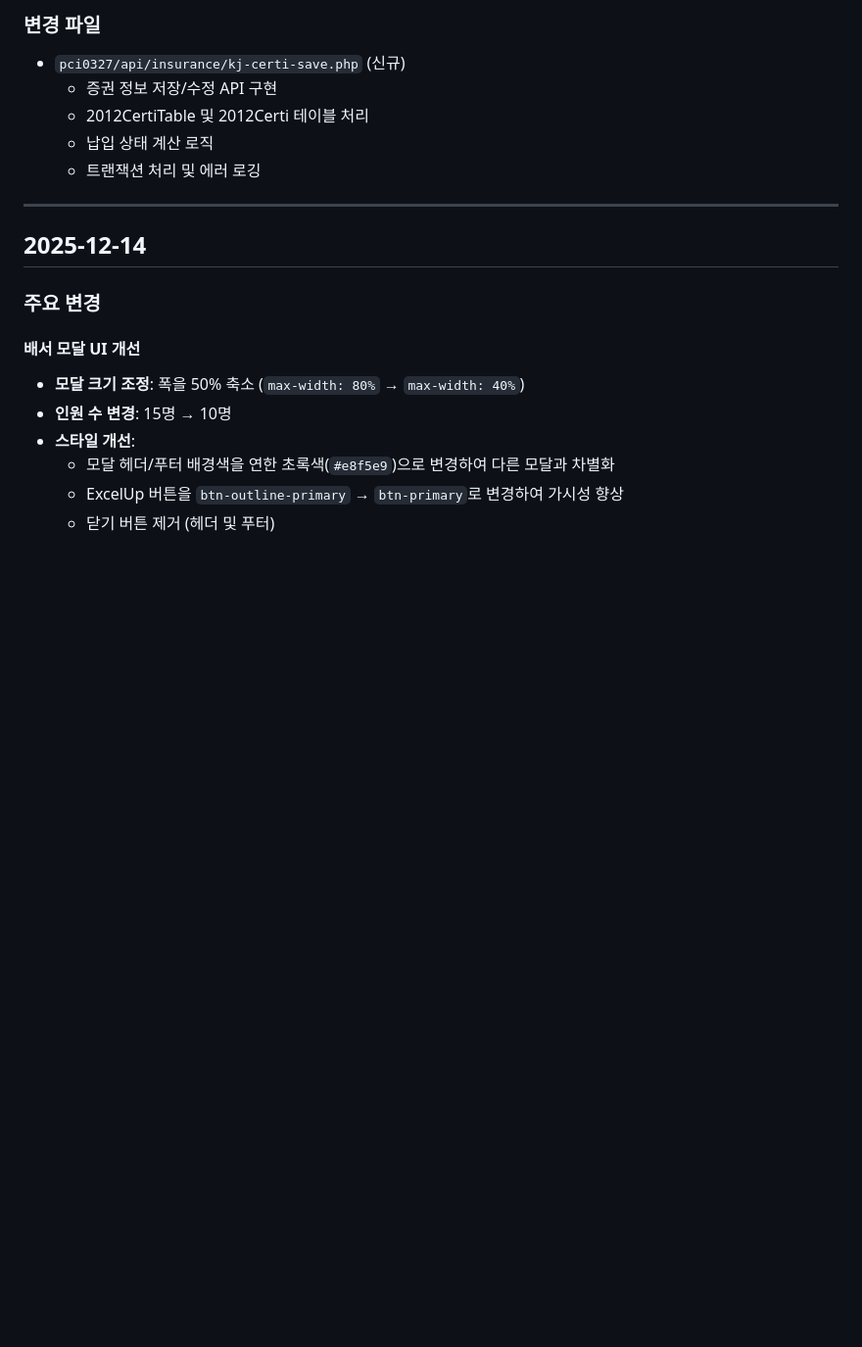
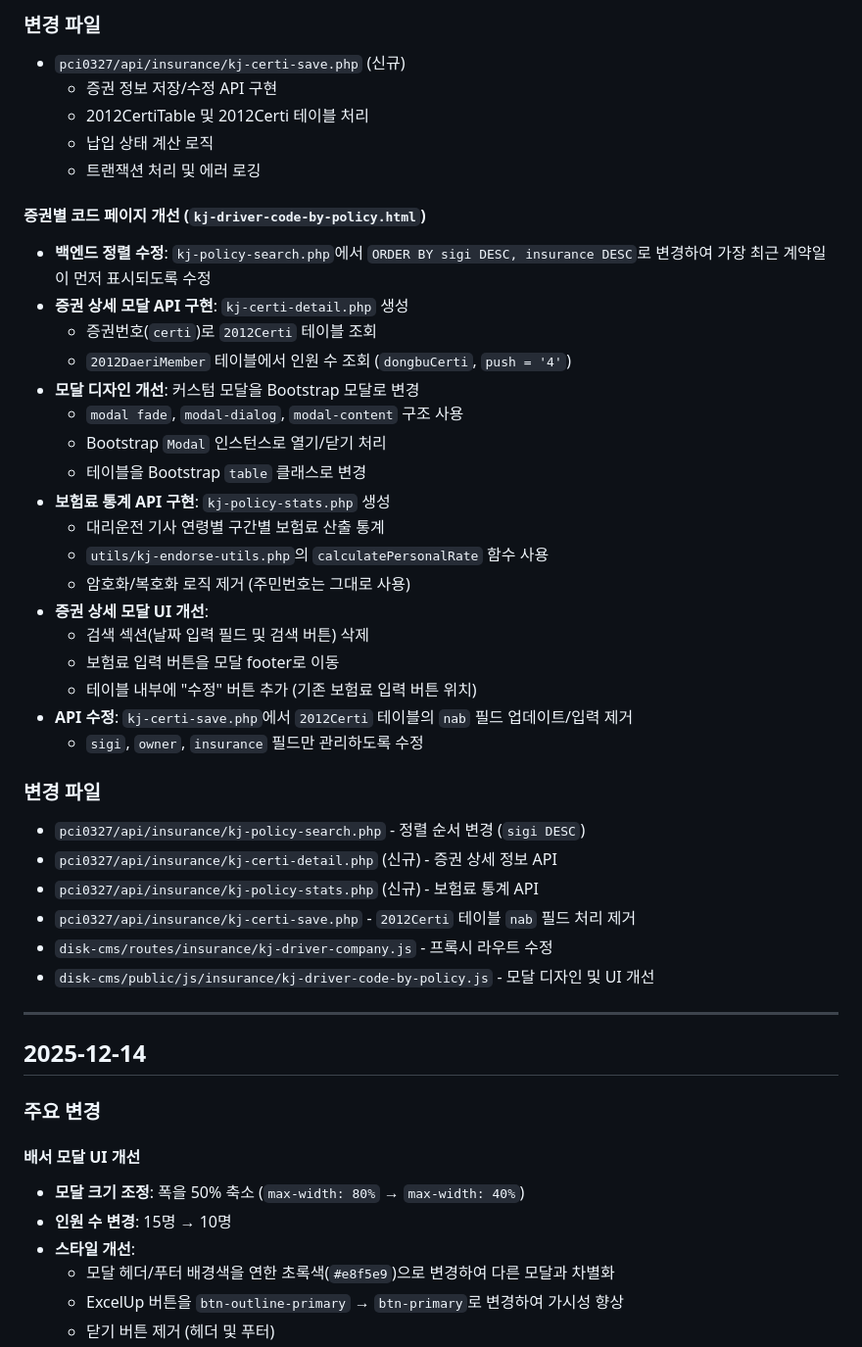
Before and after one commit to 01087204162ian/disk-cms, a Markdown page: docs/worklog-20251214.md, the part around the change. Shown at 98% size. Rendered like a GitHub page; blank space fills up the shorter version.

Commit message:
작업내용 수정

```diff
--- a/docs/worklog-20251214.md
+++ b/docs/worklog-20251214.md
@@ -27,6 +27,34 @@
   - 2012CertiTable 및 2012Certi 테이블 처리
   - 납입 상태 계산 로직
   - 트랜잭션 처리 및 에러 로깅
+
+#### 증권별 코드 페이지 개선 (`kj-driver-code-by-policy.html`)
+- **백엔드 정렬 수정**: `kj-policy-search.php`에서 `ORDER BY sigi DESC, insurance DESC`로 변경하여 가장 최근 계약일이 먼저 표시되도록 수정
+- **증권 상세 모달 API 구현**: `kj-certi-detail.php` 생성
+  - 증권번호(`certi`)로 `2012Certi` 테이블 조회
+  - `2012DaeriMember` 테이블에서 인원 수 조회 (`dongbuCerti`, `push = '4'`)
+- **모달 디자인 개선**: 커스텀 모달을 Bootstrap 모달로 변경
+  - `modal fade`, `modal-dialog`, `modal-content` 구조 사용
+  - Bootstrap `Modal` 인스턴스로 열기/닫기 처리
+  - 테이블을 Bootstrap `table` 클래스로 변경
+- **보험료 통계 API 구현**: `kj-policy-stats.php` 생성
+  - 대리운전 기사 연령별 구간별 보험료 산출 통계
+  - `utils/kj-endorse-utils.php`의 `calculatePersonalRate` 함수 사용
+  - 암호화/복호화 로직 제거 (주민번호는 그대로 사용)
+- **증권 상세 모달 UI 개선**:
+  - 검색 섹션(날짜 입력 필드 및 검색 버튼) 삭제
+  - 보험료 입력 버튼을 모달 footer로 이동
+  - 테이블 내부에 "수정" 버튼 추가 (기존 보험료 입력 버튼 위치)
+- **API 수정**: `kj-certi-save.php`에서 `2012Certi` 테이블의 `nab` 필드 업데이트/입력 제거
+  - `sigi`, `owner`, `insurance` 필드만 관리하도록 수정
+
+### 변경 파일
+- `pci0327/api/insurance/kj-policy-search.php` - 정렬 순서 변경 (`sigi DESC`)
+- `pci0327/api/insurance/kj-certi-detail.php` (신규) - 증권 상세 정보 API
+- `pci0327/api/insurance/kj-policy-stats.php` (신규) - 보험료 통계 API
+- `pci0327/api/insurance/kj-certi-save.php` - `2012Certi` 테이블 `nab` 필드 처리 제거
+- `disk-cms/routes/insurance/kj-driver-company.js` - 프록시 라우트 수정
+- `disk-cms/public/js/insurance/kj-driver-code-by-policy.js` - 모달 디자인 및 UI 개선
 
 ---
 
```
